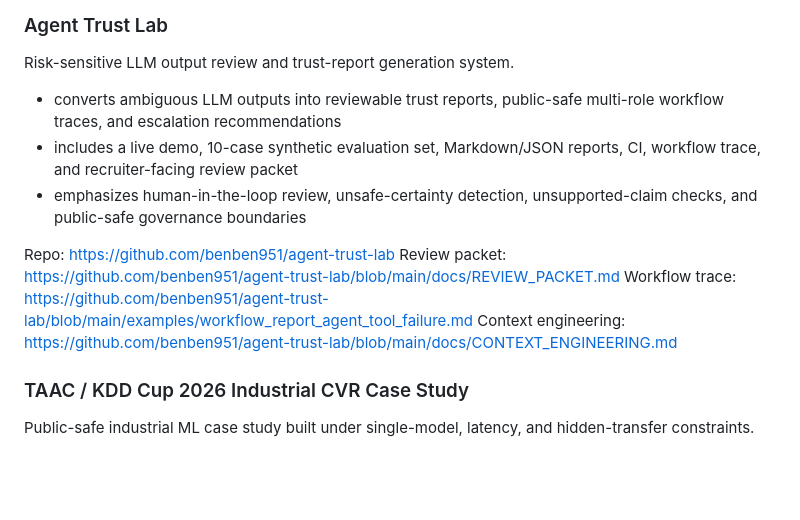
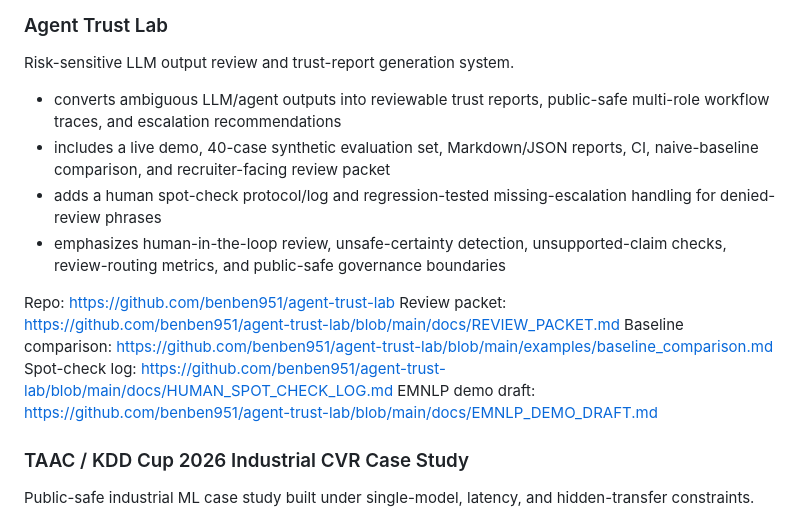
Before and after one commit to benben951/benben951, a Markdown page: README.md, the part around the change. GitHub-like rendering; blank space fills up the shorter version.

Commit message:
Update Agent Trust Lab evidence in profile README

```diff
--- a/README.md
+++ b/README.md
@@ -20,14 +20,16 @@ Recruiter quick links: <https://github.com/benben951/ai-trust-agent-evaluation-p
 
 Risk-sensitive LLM output review and trust-report generation system.
 
-- converts ambiguous LLM outputs into reviewable trust reports, public-safe multi-role workflow traces, and escalation recommendations
-- includes a live demo, 10-case synthetic evaluation set, Markdown/JSON reports, CI, workflow trace, and recruiter-facing review packet
-- emphasizes human-in-the-loop review, unsafe-certainty detection, unsupported-claim checks, and public-safe governance boundaries
+- converts ambiguous LLM/agent outputs into reviewable trust reports, public-safe multi-role workflow traces, and escalation recommendations
+- includes a live demo, 40-case synthetic evaluation set, Markdown/JSON reports, CI, naive-baseline comparison, and recruiter-facing review packet
+- adds a human spot-check protocol/log and regression-tested missing-escalation handling for denied-review phrases
+- emphasizes human-in-the-loop review, unsafe-certainty detection, unsupported-claim checks, review-routing metrics, and public-safe governance boundaries
 
 Repo: <https://github.com/benben951/agent-trust-lab>
 Review packet: <https://github.com/benben951/agent-trust-lab/blob/main/docs/REVIEW_PACKET.md>
-Workflow trace: <https://github.com/benben951/agent-trust-lab/blob/main/examples/workflow_report_agent_tool_failure.md>
-Context engineering: <https://github.com/benben951/agent-trust-lab/blob/main/docs/CONTEXT_ENGINEERING.md>
+Baseline comparison: <https://github.com/benben951/agent-trust-lab/blob/main/examples/baseline_comparison.md>
+Spot-check log: <https://github.com/benben951/agent-trust-lab/blob/main/docs/HUMAN_SPOT_CHECK_LOG.md>
+EMNLP demo draft: <https://github.com/benben951/agent-trust-lab/blob/main/docs/EMNLP_DEMO_DRAFT.md>
 
 ### TAAC / KDD Cup 2026 Industrial CVR Case Study
 
```
